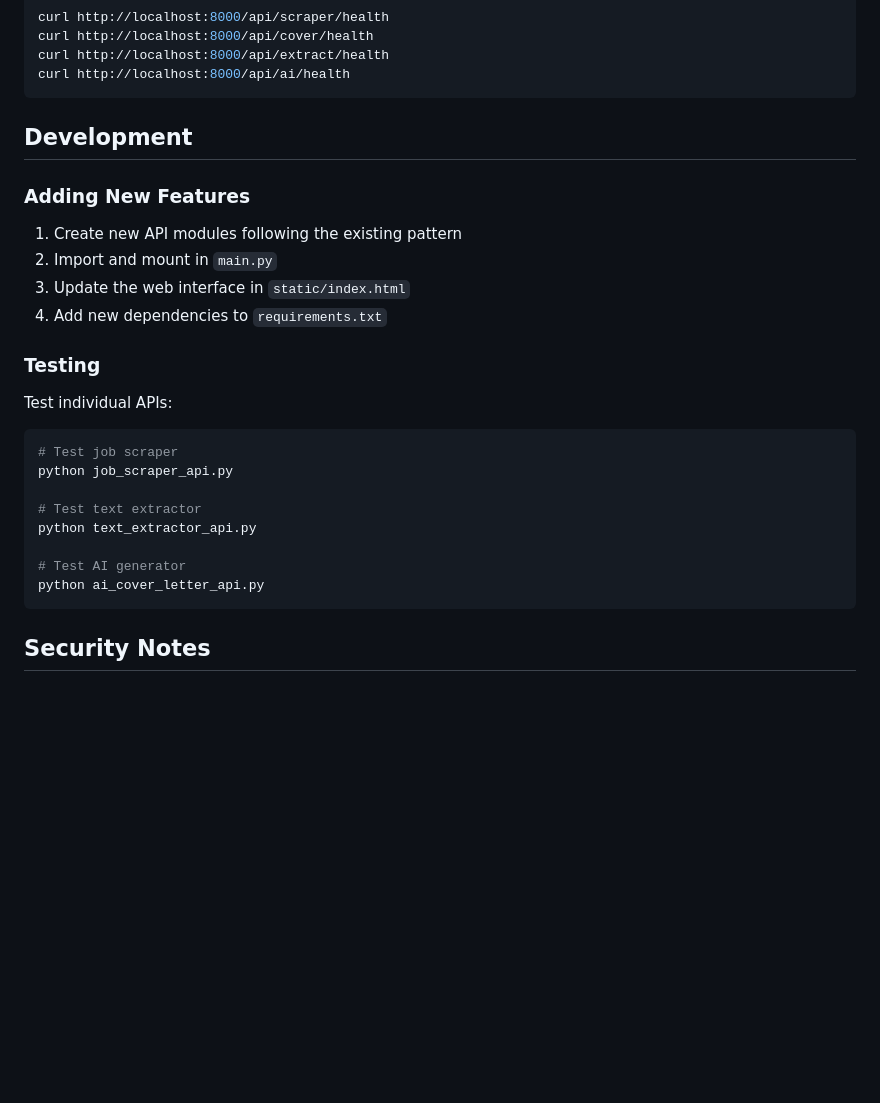
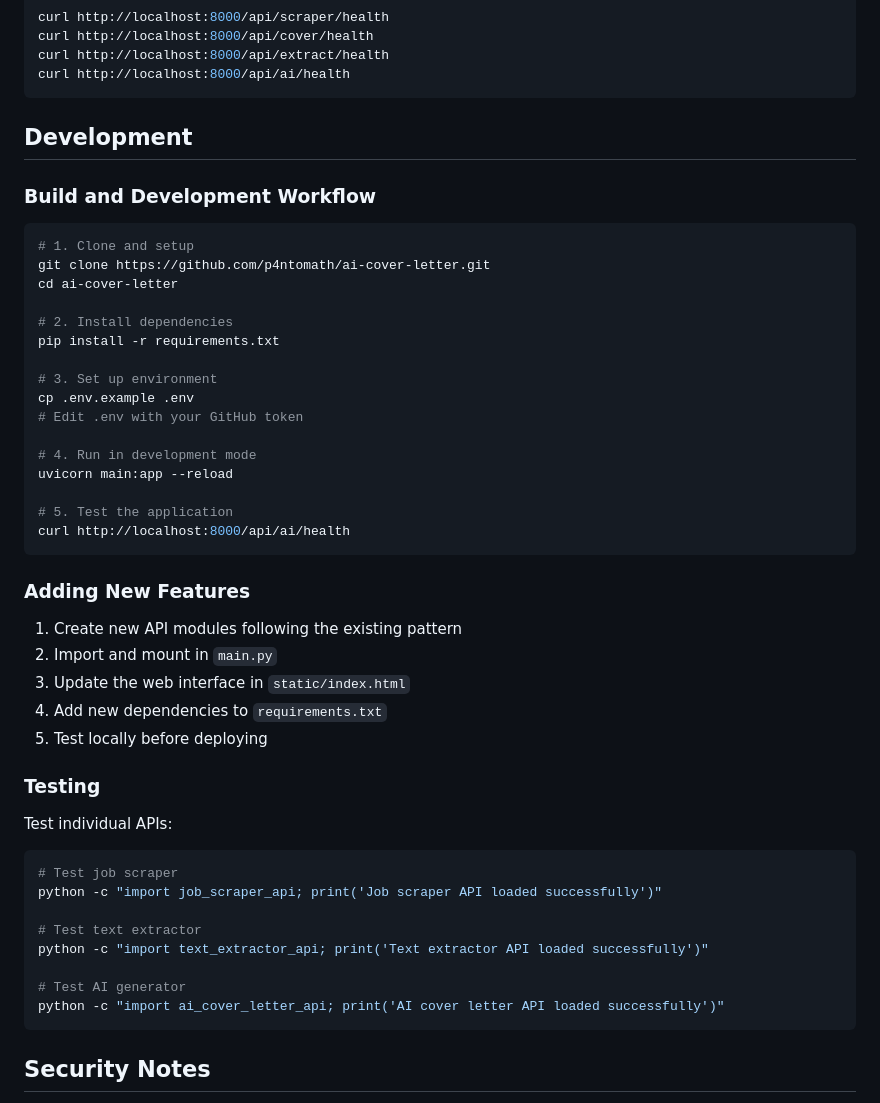
Before and after one commit to p4ntomath/ai-cover-letter, a Markdown page: README.md, the part around the change printed below. GitHub-like rendering; blank space fills up the shorter version.

````diff
--- a/README.md
+++ b/README.md
@@ -238,12 +394,34 @@ curl http://localhost:8000/api/ai/health
 
 ## Development
 
+### Build and Development Workflow
+
+```bash
+# 1. Clone and setup
+git clone https://github.com/p4ntomath/ai-cover-letter.git
+cd ai-cover-letter
+
+# 2. Install dependencies
+pip install -r requirements.txt
+
+# 3. Set up environment
+cp .env.example .env
+# Edit .env with your GitHub token
+
+# 4. Run in development mode
+uvicorn main:app --reload
+
+# 5. Test the application
+curl http://localhost:8000/api/ai/health
+```
+
 ### Adding New Features
 
 1. Create new API modules following the existing pattern
 2. Import and mount in `main.py`
 3. Update the web interface in `static/index.html`
 4. Add new dependencies to `requirements.txt`
+5. Test locally before deploying
 
 ### Testing
 
@@ -251,13 +429,13 @@ Test individual APIs:
 
 ```bash
 # Test job scraper
-python job_scraper_api.py
+python -c "import job_scraper_api; print('Job scraper API loaded successfully')"
 
 # Test text extractor
-python text_extractor_api.py
+python -c "import text_extractor_api; print('Text extractor API loaded successfully')"
 
 # Test AI generator
-python ai_cover_letter_api.py
+python -c "import ai_cover_letter_api; print('AI cover letter API loaded successfully')"
 ```
 
 ## Security Notes
````
Also changed, not shown: other parts of README.md (+165 -9 lines).
